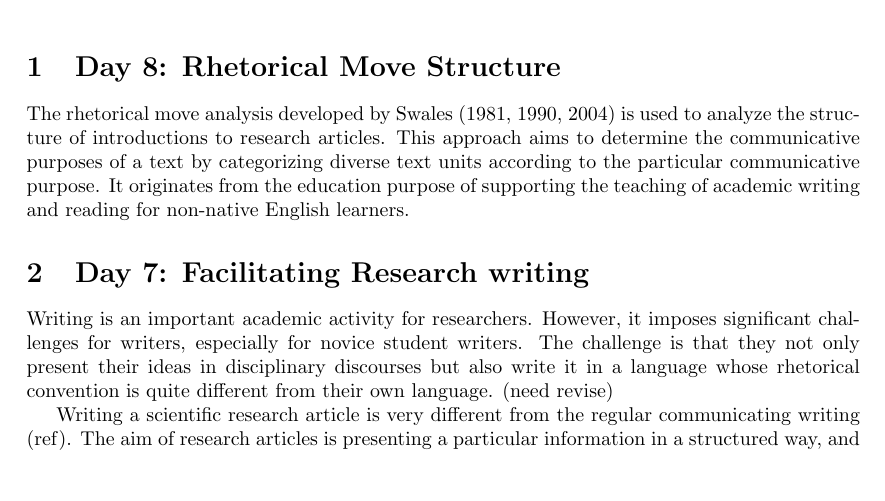
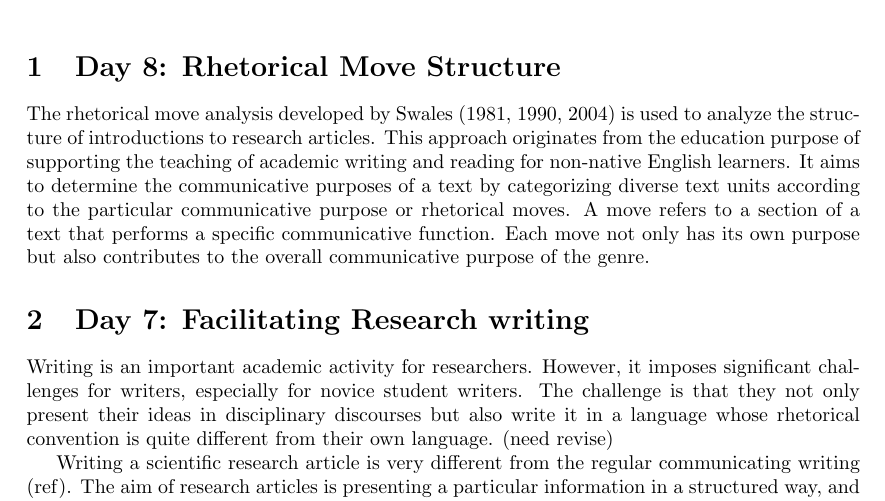
Before and after one commit to janetyc/writing100, a LaTeX document (writing100.tex): part of page 1 of 3, cut so that both start at the same text, the shorter picture padded with empty space. Compiled offline with pdfLaTeX.

Commit message:
update the content of Day 8

```diff
--- a/writing100.tex
+++ b/writing100.tex
@@ -12,7 +12,7 @@
 \begin{document}
 \maketitle
 \section{Day 8: Rhetorical Move Structure}
-The rhetorical move analysis developed by Swales (1981, 1990, 2004) is used to analyze the structure of introductions to research articles. This approach aims to determine the communicative purposes of a text by categorizing diverse text units according to the particular communicative purpose. It originates from the education purpose of supporting the teaching of academic writing and reading for non-native English learners.
+The rhetorical move analysis developed by Swales (1981, 1990, 2004) is used to analyze the structure of introductions to research articles. This approach originates from the education purpose of supporting the teaching of academic writing and reading for non-native English learners. It aims to determine the communicative purposes of a text by categorizing diverse text units according to the particular communicative purpose or rhetorical moves. A move refers to a section of a text that performs a specific communicative function. Each move not only has its own purpose but also contributes to the overall communicative purpose of the genre.
 
 \section{Day 7: Facilitating Research writing}
 Writing is an important academic activity for researchers. However, it imposes significant challenges for writers, especially for novice student writers. The challenge is that they not only present their ideas in disciplinary discourses but also write it in a language whose rhetorical convention is quite different from their own language. (need revise)
```
Also changed, not shown: writing100.pdf.
